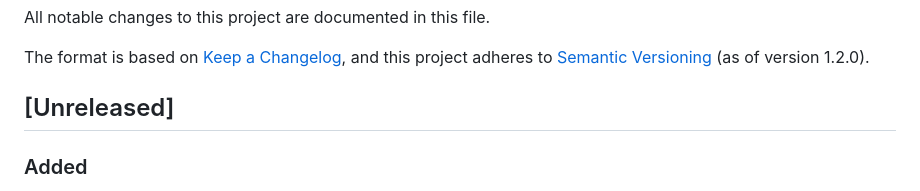
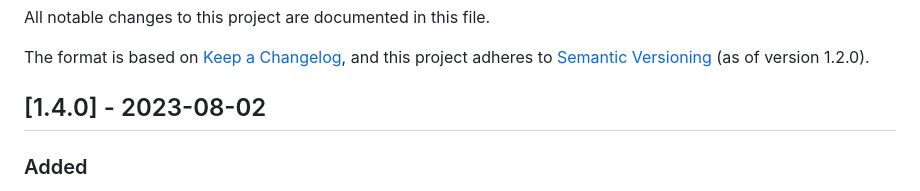
Before and after one commit to openzim/zimit, a Markdown page: CHANGELOG.md, the part around the change. Drawn GitHub-style.

Commit message:
releasing 1.4.0

```diff
--- a/CHANGELOG.md
+++ b/CHANGELOG.md
@@ -5,7 +5,7 @@ All notable changes to this project are documented in this file.
 The format is based on [Keep a Changelog](https://keepachangelog.com/en/1.0.0/),
 and this project adheres to [Semantic Versioning](https://semver.org/spec/v2.0.0.html) (as of version 1.2.0).
 
-## [Unreleased]
+## [1.4.0] - 2023-08-02
 
 ### Added
 
```
